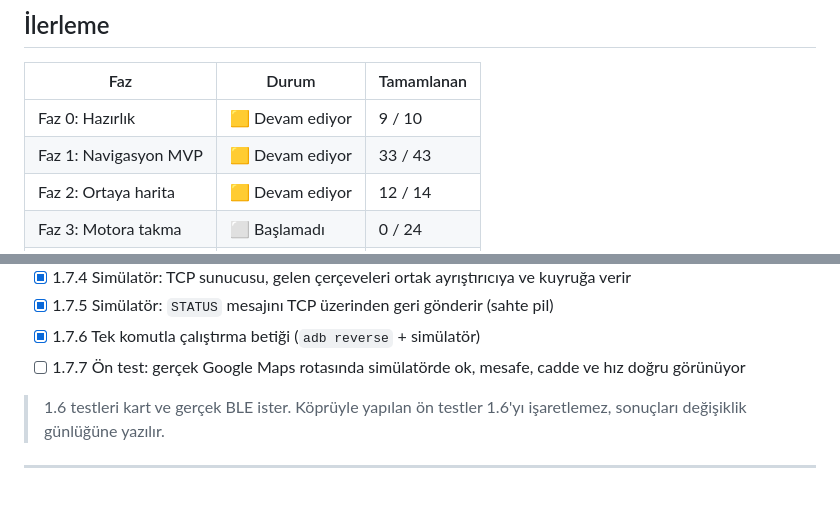
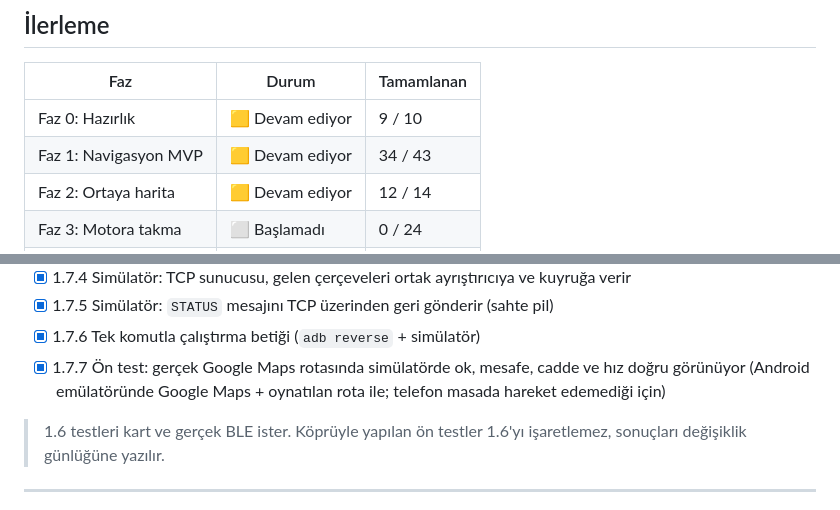
Before and after one commit to nesatalha/revani, a Markdown page: docs/PLAN.md, 2 parts joined by grey strips. GitHub-like rendering.

Commit message:
docs(plan): 1.7.7 emülatörde gerçek Maps rotasıyla doğrulandı
Co-Authored-By: Claude Opus 5.5 <noreply@anthropic.com>

```diff
--- a/docs/PLAN.md
+++ b/docs/PLAN.md
@@ -14,7 +14,7 @@
 | Faz | Durum | Tamamlanan |
 |---|---|---|
 | Faz 0: Hazırlık | 🟨 Devam ediyor | 9 / 10 |
-| Faz 1: Navigasyon MVP | 🟨 Devam ediyor | 33 / 43 |
+| Faz 1: Navigasyon MVP | 🟨 Devam ediyor | 34 / 43 |
 | Faz 2: Ortaya harita | 🟨 Devam ediyor | 12 / 14 |
 | Faz 3: Motora takma | ⬜ Başlamadı | 0 / 24 |
 | Faz 4: Müzik ve arama | ⬜ Başlamadı | 0 / 7 |
@@ -353,7 +353,7 @@ Telefondaki uygulama, BLE'ye gönderdiği **aynı mesaj baytlarını** USB kablo
 - [x] 1.7.4 Simülatör: TCP sunucusu, gelen çerçeveleri ortak ayrıştırıcıya ve kuyruğa verir
 - [x] 1.7.5 Simülatör: `STATUS` mesajını TCP üzerinden geri gönderir (sahte pil)
 - [x] 1.7.6 Tek komutla çalıştırma betiği (`adb reverse` + simülatör)
-- [ ] 1.7.7 Ön test: gerçek Google Maps rotasında simülatörde ok, mesafe, cadde ve hız doğru görünüyor
+- [x] 1.7.7 Ön test: gerçek Google Maps rotasında simülatörde ok, mesafe, cadde ve hız doğru görünüyor (Android emülatöründe Google Maps + oynatılan rota ile; telefon masada hareket edemediği için)
 
 > 1.6 testleri kart ve gerçek BLE ister. Köprüyle yapılan ön testler 1.6'yı işaretlemez, sonuçları değişiklik günlüğüne yazılır.
 
```
